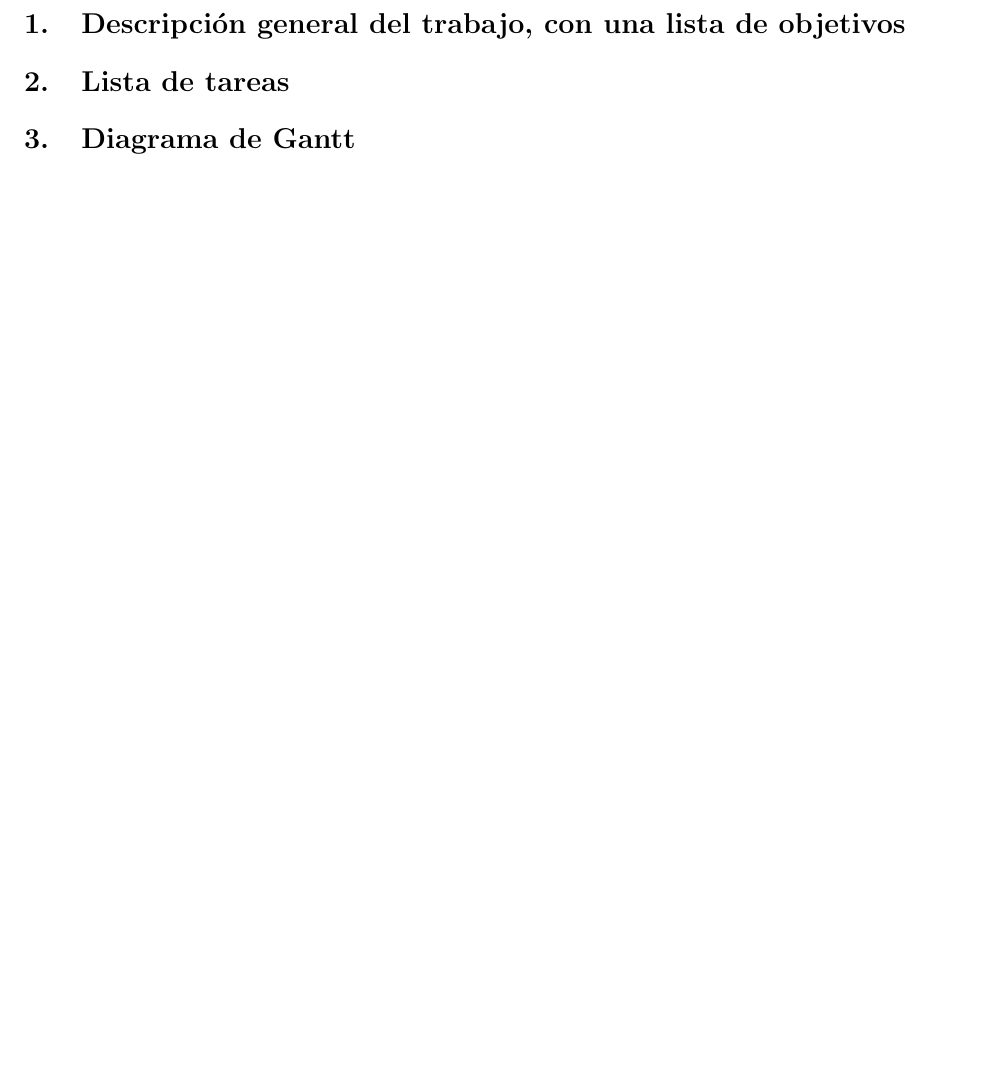
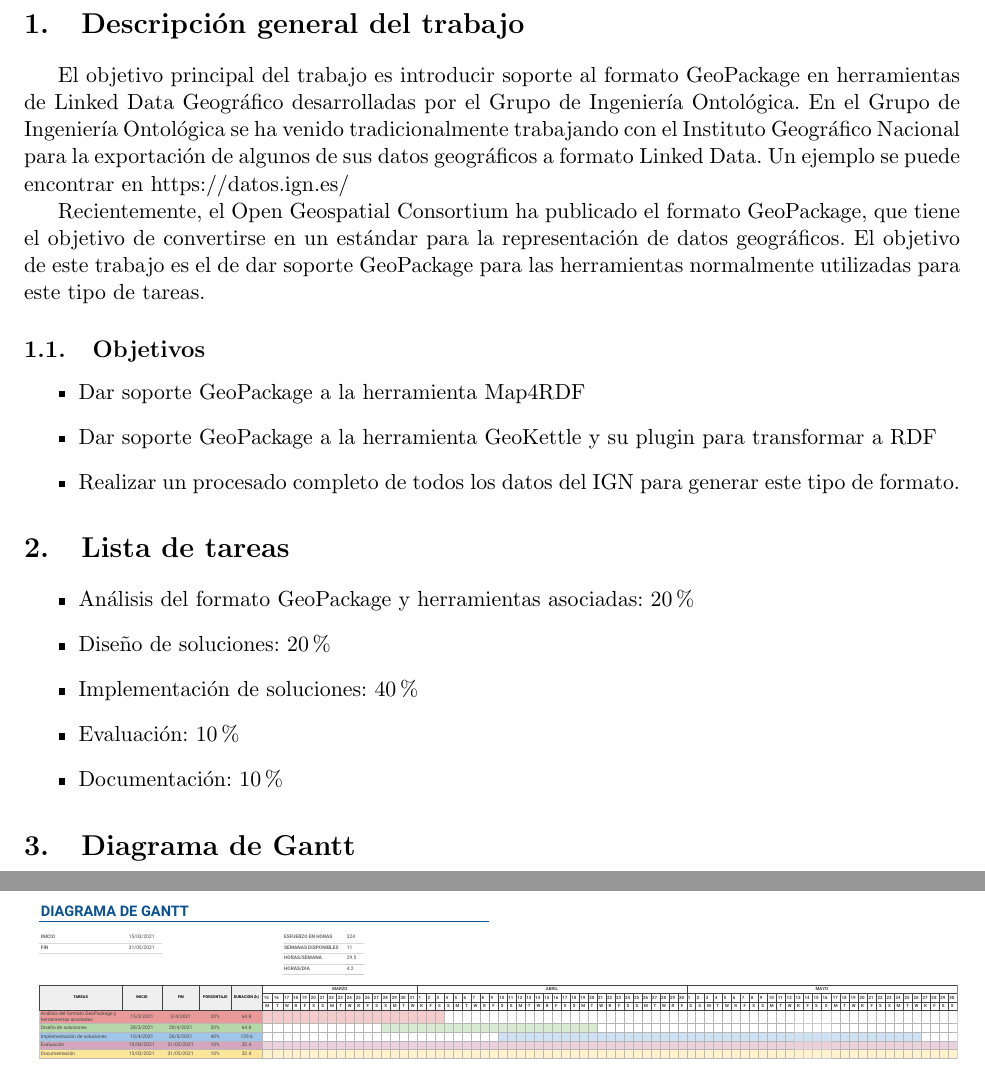
Before and after one commit to oeg-upm/morph-geo, a LaTeX document (plan_de_trabajo/plan_de_trabajo.tex): part of page 2 of 2 before the commit and two parts of pages 2 and 3 of 4 after it, the two joined at a grey line, cut at the place of the change, the shorter picture padded with empty space. Compiled offline with pdfLaTeX.

Commit message:
Plan de trabajo finalizado

```diff
--- a/plan_de_trabajo/plan_de_trabajo.tex
+++ b/plan_de_trabajo/plan_de_trabajo.tex
@@ -7,6 +7,9 @@
 
 \documentclass[11pt]{article}
 \usepackage[spanish]{babel}
+\usepackage{graphicx}
+\graphicspath{ {./images/} }
+\usepackage{pdfpages}
 \usepackage{fullpage}
 
 \begin{document}
@@ -15,8 +18,30 @@
 \newpage
 
 %%%%%%%%%%%%%%%%%%%%%%%%%%%%%%%%%%%%%%%%%%%%%%%%%%%%%%%%%%%%%%%%%%%%%%%%%%%%%%%%%%%%%%%%%%%%%%%%%%%%%%%%
-\section{Descripción general del trabajo, con una lista de objetivos}
+\section{Descripción general del trabajo}
+El objetivo principal del trabajo es introducir soporte al formato GeoPackage en herramientas de Linked Data
+Geográfico desarrolladas por el Grupo de Ingeniería Ontológica.
+En el Grupo de Ingeniería Ontológica se ha venido tradicionalmente trabajando con el Instituto Geográfico Nacional para la exportación de algunos de sus datos geográficos a formato Linked Data. Un ejemplo se puede encontrar en https://datos.ign.es/
+
+Recientemente, el Open Geospatial Consortium ha publicado el formato GeoPackage, que tiene el objetivo de convertirse en un estándar para la representación de datos geográficos. El objetivo de este trabajo es el de dar soporte GeoPackage para las herramientas normalmente utilizadas para este tipo de tareas.
+
+%%%%%%%%%%%%%%%%%%%%%%%%%%%%%%%%%%%%%%%%%%%%%%%%%%%%%%%%%%%%%%%%%%%%%%%%%%%%%%%%%%%%%%%%%%%%%%%%%%%%%%%%
+\subsection{Objetivos}
+\begin{itemize}
+    \item Dar soporte GeoPackage a la herramienta Map4RDF
+    \item Dar soporte GeoPackage a la herramienta GeoKettle y su plugin para transformar a RDF
+    \item Realizar un procesado completo de todos los datos del IGN para generar este tipo de formato.
+\end{itemize}
+
 %%%%%%%%%%%%%%%%%%%%%%%%%%%%%%%%%%%%%%%%%%%%%%%%%%%%%%%%%%%%%%%%%%%%%%%%%%%%%%%%%%%%%%%%%%%%%%%%%%%%%%%%
 \section{Lista de tareas}
-%%%%%%%%%%%%%%%%%%%%%%%%%%%%%%%%%%%%%%%%%%%%%%%%%%%%%%%%%%%%%%%%%%%%%%%%%%%%%%%%%%%%%%%%%%%%%%%%%%%%%%%%
+\begin{itemize}
+    \item Análisis del formato GeoPackage y herramientas asociadas: 20\%
+    \item Diseño de soluciones: 20\%
+    \item Implementación de soluciones: 40\%
+    \item Evaluación: 10\%
+    \item Documentación: 10\%
+\end{itemize}
+
 \section{Diagrama de Gantt}
+\includepdf[pages=-]{Gantt.pdf}
```
Also changed, not shown: plan_de_trabajo/Gantt.pdf (added), plan_de_trabajo/images/copia.png (added), plan_de_trabajo/plan_de_trabajo.pdf, plan_de_trabajo/plan_de_trabajo.tex (9 more changed lines).
